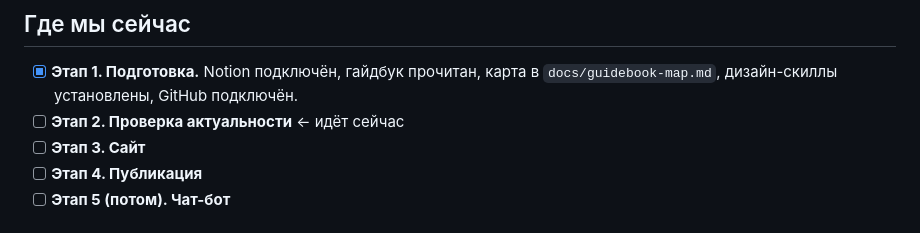
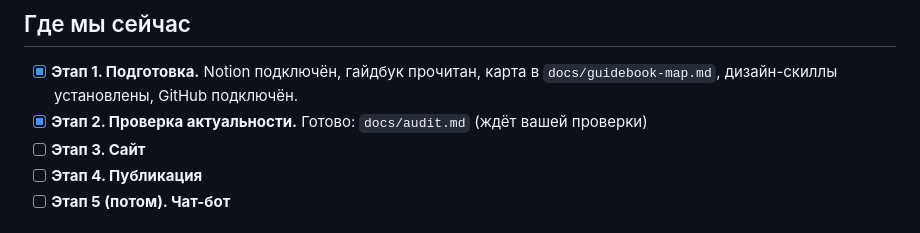
Before and after one commit to navruzbekovsherali-bit/andijan-tashkent-guide, a Markdown page: guidebook/PLAN.md, the part around the change. GitHub-like rendering.

Commit message:
Add stage 2 fact-check audit of the guidebook
Co-Authored-By: Claude Opus 5.5 <noreply@anthropic.com>
Claude-Session: https://claude.ai/code/session_01Mf71ieLeQ7qKx1JRMEwwVG

```diff
--- a/guidebook/PLAN.md
+++ b/guidebook/PLAN.md
@@ -4,7 +4,7 @@
 
 ## Где мы сейчас
 - [x] **Этап 1. Подготовка.** Notion подключён, гайдбук прочитан, карта в `docs/guidebook-map.md`, дизайн-скиллы установлены, GitHub подключён.
-- [ ] **Этап 2. Проверка актуальности** ← идёт сейчас
+- [x] **Этап 2. Проверка актуальности.** Готово: `docs/audit.md` (ждёт вашей проверки)
 - [ ] **Этап 3. Сайт**
 - [ ] **Этап 4. Публикация**
 - [ ] **Этап 5 (потом). Чат-бот**
```
Also changed, not shown: guidebook/docs/audit.md (added, +181 -0 lines).
